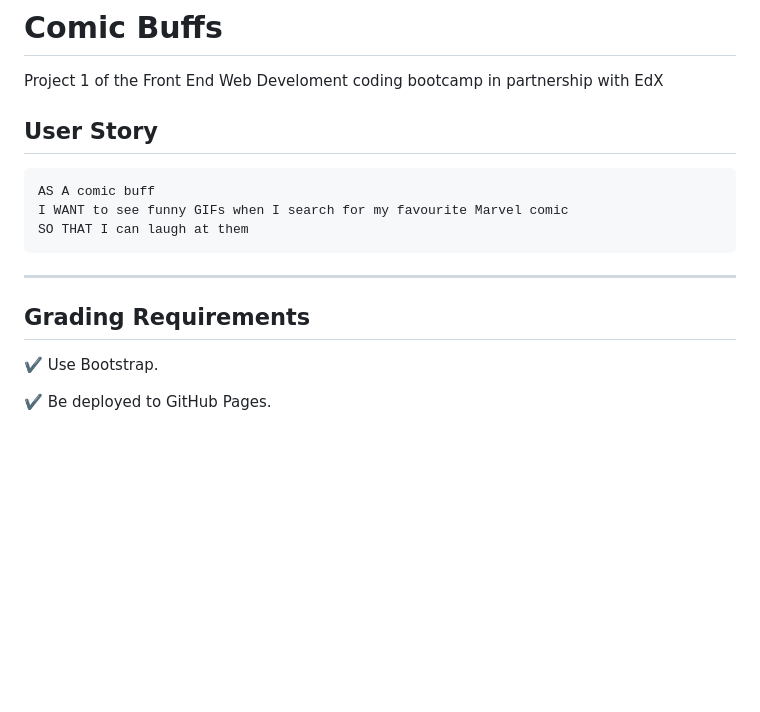
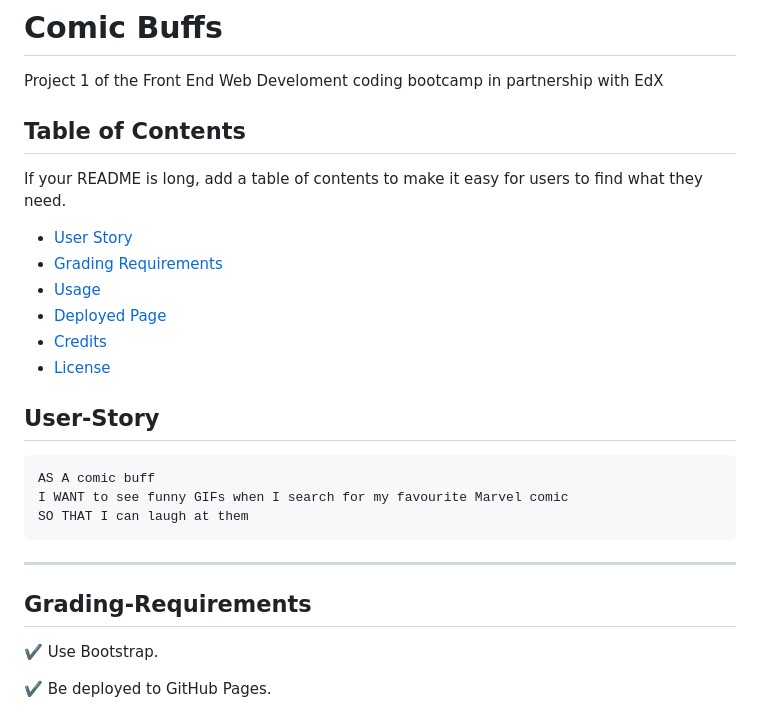
Before and after one commit to mbzaig/Project-MovieBuffs, a Markdown page: README.md, the part around one of its changes. Rendered like a GitHub page; blank space fills up the shorter version.

Commit message:
Added Table to content

````diff
--- a/README.md
+++ b/README.md
@@ -1,7 +1,21 @@
 # Comic Buffs
 Project 1 of the Front End Web Develoment coding bootcamp in partnership with EdX
 
-## User Story
+
+
+## Table of Contents
+
+If your README is long, add a table of contents to make it easy for users to find what they need.
+
+- [User Story](#User-Story)
+- [Grading Requirements](#Grading-Requirements)
+- [Usage](#usage)
+- [Deployed Page](#Deployed-Page)
+- [Credits](#Authors)
+- [License](#license)
+
+
+## User-Story
 
 ```
 AS A comic buff
@@ -9,7 +23,7 @@ I WANT to see funny GIFs when I search for my favourite Marvel comic
 SO THAT I can laugh at them
 ```
 ---
-## Grading Requirements
+## Grading-Requirements
 
 ✔️ Use Bootstrap.
 
````
Also changed, not shown: other parts of README.md (+1 -1 lines).
